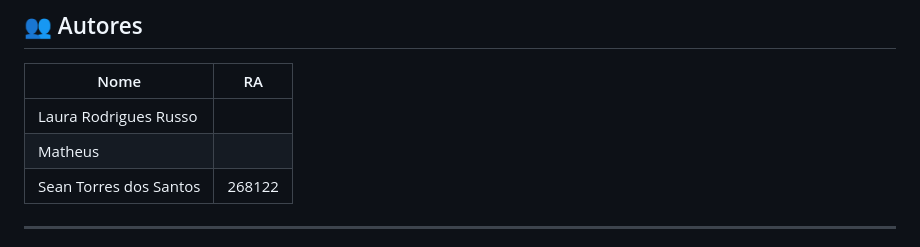
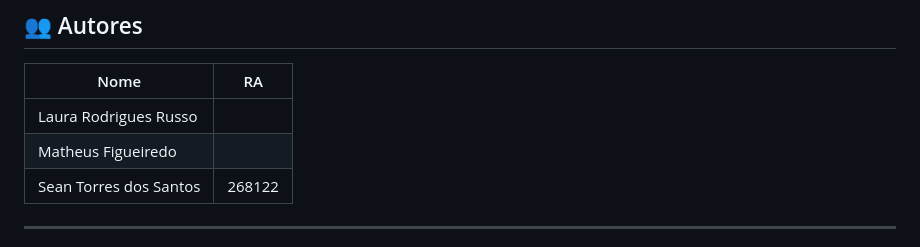
Before and after one commit to Mat2302/projeto_web, a Markdown page: README.md, the part around the change. Drawn GitHub-style.

```diff
--- a/README.md
+++ b/README.md
@@ -84,7 +84,7 @@ $db_password = "";
 | Nome | RA |
 |---|---|
 | Laura Rodrigues Russo
-| Matheus
+| Matheus Figueiredo
 | Sean Torres dos Santos | 268122 |
 
 ---
```
